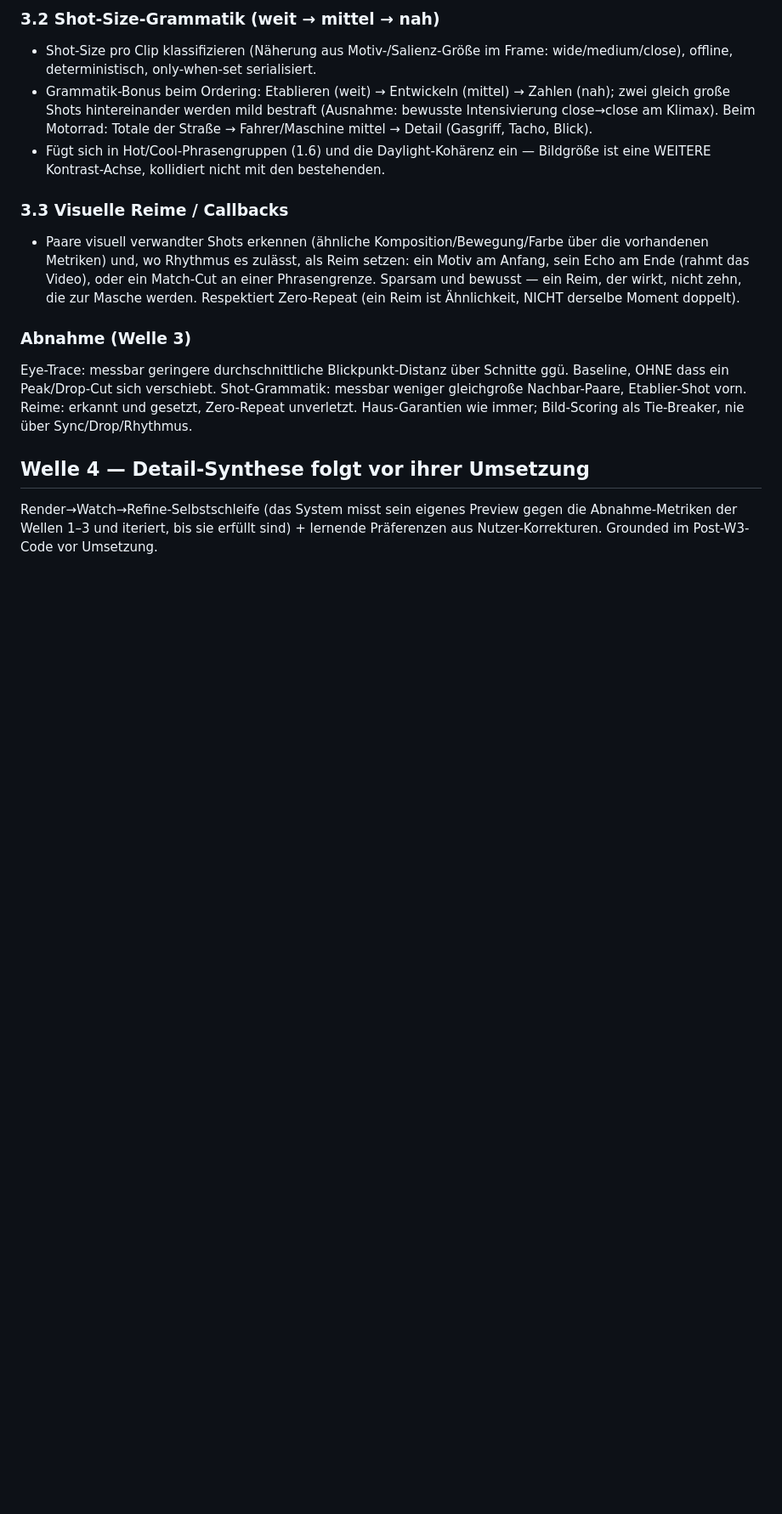
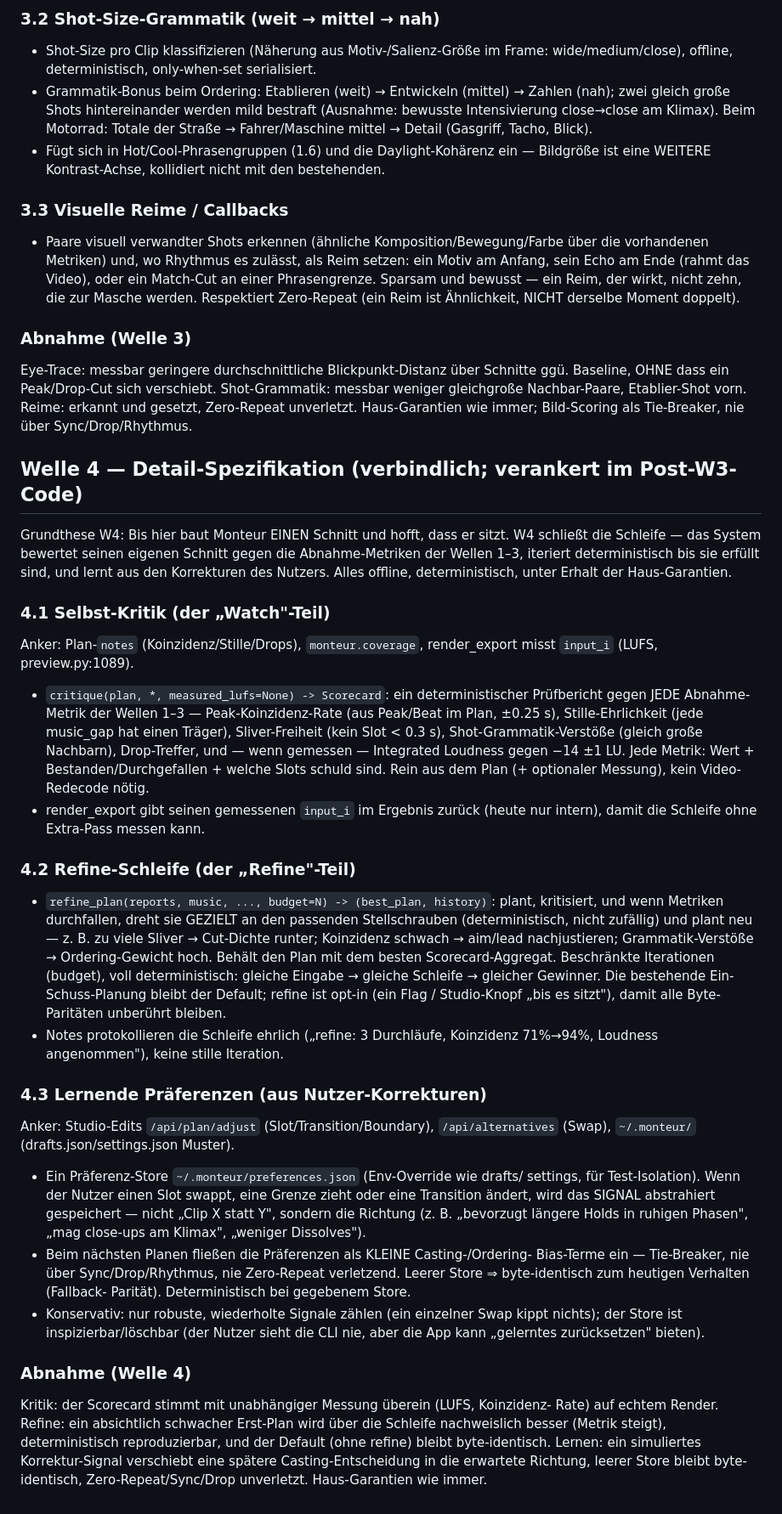
Before and after one commit to maik353-debug/Monteur-Resolve, a Markdown page: docs/MAGIE-BLUEPRINT.md, the part around the change. Shown at 85% size. GitHub-like rendering; blank space fills up the shorter version.

Commit message:
Blueprint: detailed Wave-4 spec (self-critique, refine loop, learned preferences)
Grounds Wave 4 in the post-Wave-3 code: a deterministic critique() scorecard
against the Waves 1-3 acceptance metrics (render_export exposing its measured
input_i so no extra pass is needed), an opt-in bounded refine_plan() loop that
tweaks specific knobs and keeps the best-scoring plan (one-shot planning stays
the byte-identical default), and a ~/.monteur/preferences.json store that
abstracts user edits (from /api/plan/adjust, /api/alternatives) into small
tie-breaker casting/ordering biases -- empty store stays byte-identical, never
overriding sync/drop/rhythm or zero-repeat. Durable before implementation.

Co-Authored-By: Claude Fable 5 <noreply@anthropic.com>
Claude-Session: https://claude.ai/code/session_01VoyK82x3CqcUgkLYdkb4g1

```diff
--- a/docs/MAGIE-BLUEPRINT.md
+++ b/docs/MAGIE-BLUEPRINT.md
@@ -209,7 +209,61 @@ messbar weniger gleichgroße Nachbar-Paare, Etablier-Shot vorn. Reime: erkannt u
 gesetzt, Zero-Repeat unverletzt. Haus-Garantien wie immer; Bild-Scoring als
 Tie-Breaker, nie über Sync/Drop/Rhythmus.
 
-## Welle 4 — Detail-Synthese folgt vor ihrer Umsetzung
-Render→Watch→Refine-Selbstschleife (das System misst sein eigenes Preview gegen die
-Abnahme-Metriken der Wellen 1–3 und iteriert, bis sie erfüllt sind) + lernende
-Präferenzen aus Nutzer-Korrekturen. Grounded im Post-W3-Code vor Umsetzung.
+## Welle 4 — Detail-Spezifikation (verbindlich; verankert im Post-W3-Code)
+
+Grundthese W4: Bis hier baut Monteur EINEN Schnitt und hofft, dass er sitzt. W4
+schließt die Schleife — das System bewertet seinen eigenen Schnitt gegen die
+Abnahme-Metriken der Wellen 1–3, iteriert deterministisch bis sie erfüllt sind,
+und lernt aus den Korrekturen des Nutzers. Alles offline, deterministisch,
+unter Erhalt der Haus-Garantien.
+
+### 4.1 Selbst-Kritik (der „Watch"-Teil)
+Anker: Plan-`notes` (Koinzidenz/Stille/Drops), `monteur.coverage`, render_export
+misst `input_i` (LUFS, preview.py:1089).
+- `critique(plan, *, measured_lufs=None) -> Scorecard`: ein deterministischer
+  Prüfbericht gegen JEDE Abnahme-Metrik der Wellen 1–3 — Peak-Koinzidenz-Rate
+  (aus Peak/Beat im Plan, ±0.25 s), Stille-Ehrlichkeit (jede music_gap hat einen
+  Träger), Sliver-Freiheit (kein Slot < 0.3 s), Shot-Grammatik-Verstöße (gleich
+  große Nachbarn), Drop-Treffer, und — wenn gemessen — Integrated Loudness gegen
+  −14 ±1 LU. Jede Metrik: Wert + Bestanden/Durchgefallen + welche Slots schuld
+  sind. Rein aus dem Plan (+ optionaler Messung), kein Video-Redecode nötig.
+- render_export gibt seinen gemessenen `input_i` im Ergebnis zurück (heute nur
+  intern), damit die Schleife ohne Extra-Pass messen kann.
+
+### 4.2 Refine-Schleife (der „Refine"-Teil)
+- `refine_plan(reports, music, ..., budget=N) -> (best_plan, history)`: plant,
+  kritisiert, und wenn Metriken durchfallen, dreht sie GEZIELT an den passenden
+  Stellschrauben (deterministisch, nicht zufällig) und plant neu — z. B. zu viele
+  Sliver → Cut-Dichte runter; Koinzidenz schwach → aim/lead nachjustieren;
+  Grammatik-Verstöße → Ordering-Gewicht hoch. Behält den Plan mit dem besten
+  Scorecard-Aggregat. Beschränkte Iterationen (budget), voll deterministisch:
+  gleiche Eingabe → gleiche Schleife → gleicher Gewinner. Die bestehende
+  Ein-Schuss-Planung bleibt der Default; refine ist opt-in (ein Flag /
+  Studio-Knopf „bis es sitzt"), damit alle Byte-Paritäten unberührt bleiben.
+- Notes protokollieren die Schleife ehrlich („refine: 3 Durchläufe, Koinzidenz
+  71%→94%, Loudness angenommen"), keine stille Iteration.
+
+### 4.3 Lernende Präferenzen (aus Nutzer-Korrekturen)
+Anker: Studio-Edits `/api/plan/adjust` (Slot/Transition/Boundary),
+`/api/alternatives` (Swap), `~/.monteur/` (drafts.json/settings.json Muster).
+- Ein Präferenz-Store `~/.monteur/preferences.json` (Env-Override wie drafts/
+  settings, für Test-Isolation). Wenn der Nutzer einen Slot swappt, eine Grenze
+  zieht oder eine Transition ändert, wird das SIGNAL abstrahiert gespeichert —
+  nicht „Clip X statt Y", sondern die Richtung (z. B. „bevorzugt längere Holds
+  in ruhigen Phasen", „mag close-ups am Klimax", „weniger Dissolves").
+- Beim nächsten Planen fließen die Präferenzen als KLEINE Casting-/Ordering-
+  Bias-Terme ein — Tie-Breaker, nie über Sync/Drop/Rhythmus, nie Zero-Repeat
+  verletzend. Leerer Store ⇒ byte-identisch zum heutigen Verhalten (Fallback-
+  Parität). Deterministisch bei gegebenem Store.
+- Konservativ: nur robuste, wiederholte Signale zählen (ein einzelner Swap
+  kippt nichts); der Store ist inspizierbar/löschbar (der Nutzer sieht die CLI
+  nie, aber die App kann „gelerntes zurücksetzen" bieten).
+
+### Abnahme (Welle 4)
+Kritik: der Scorecard stimmt mit unabhängiger Messung überein (LUFS, Koinzidenz-
+Rate) auf echtem Render. Refine: ein absichtlich schwacher Erst-Plan wird über
+die Schleife nachweislich besser (Metrik steigt), deterministisch reproduzierbar,
+und der Default (ohne refine) bleibt byte-identisch. Lernen: ein simuliertes
+Korrektur-Signal verschiebt eine spätere Casting-Entscheidung in die erwartete
+Richtung, leerer Store bleibt byte-identisch, Zero-Repeat/Sync/Drop unverletzt.
+Haus-Garantien wie immer.
```
